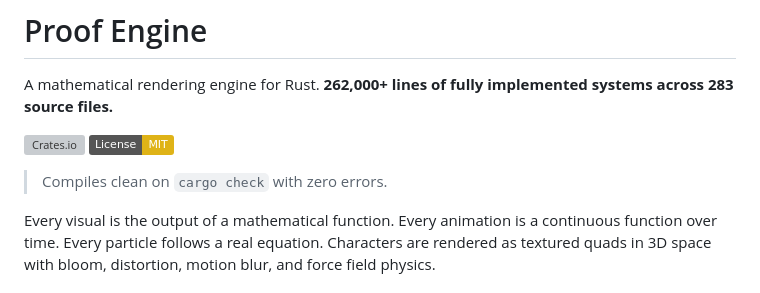
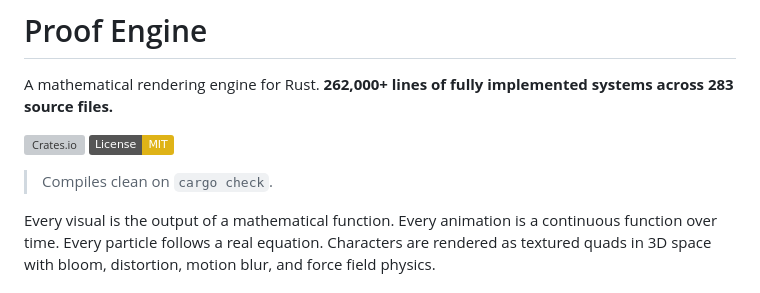
Before and after one commit to Mattbusel/proof-engine, a Markdown page: README.md, the part around the change. Drawn GitHub-style; badges without logos; grey boxes are pictures that could not be loaded.

Commit message:
Update README to simplify compilation statement
Removed the phrase 'with zero errors' for clarity.

```diff
--- a/README.md
+++ b/README.md
@@ -5,7 +5,7 @@ A mathematical rendering engine for Rust. **262,000+ lines of fully implemented
 [![Crates.io](https://img.shields.io/crates/v/proof-engine)](https://crates.io/crates/proof-engine)
 [![License: MIT](https://img.shields.io/badge/License-MIT-yellow.svg)](https://opensource.org/licenses/MIT)
 
-> Compiles clean on `cargo check` with zero errors.
+> Compiles clean on `cargo check`.
 
 Every visual is the output of a mathematical function. Every animation is a continuous function over time. Every particle follows a real equation. Characters are rendered as textured quads in 3D space with bloom, distortion, motion blur, and force field physics.
 
```
